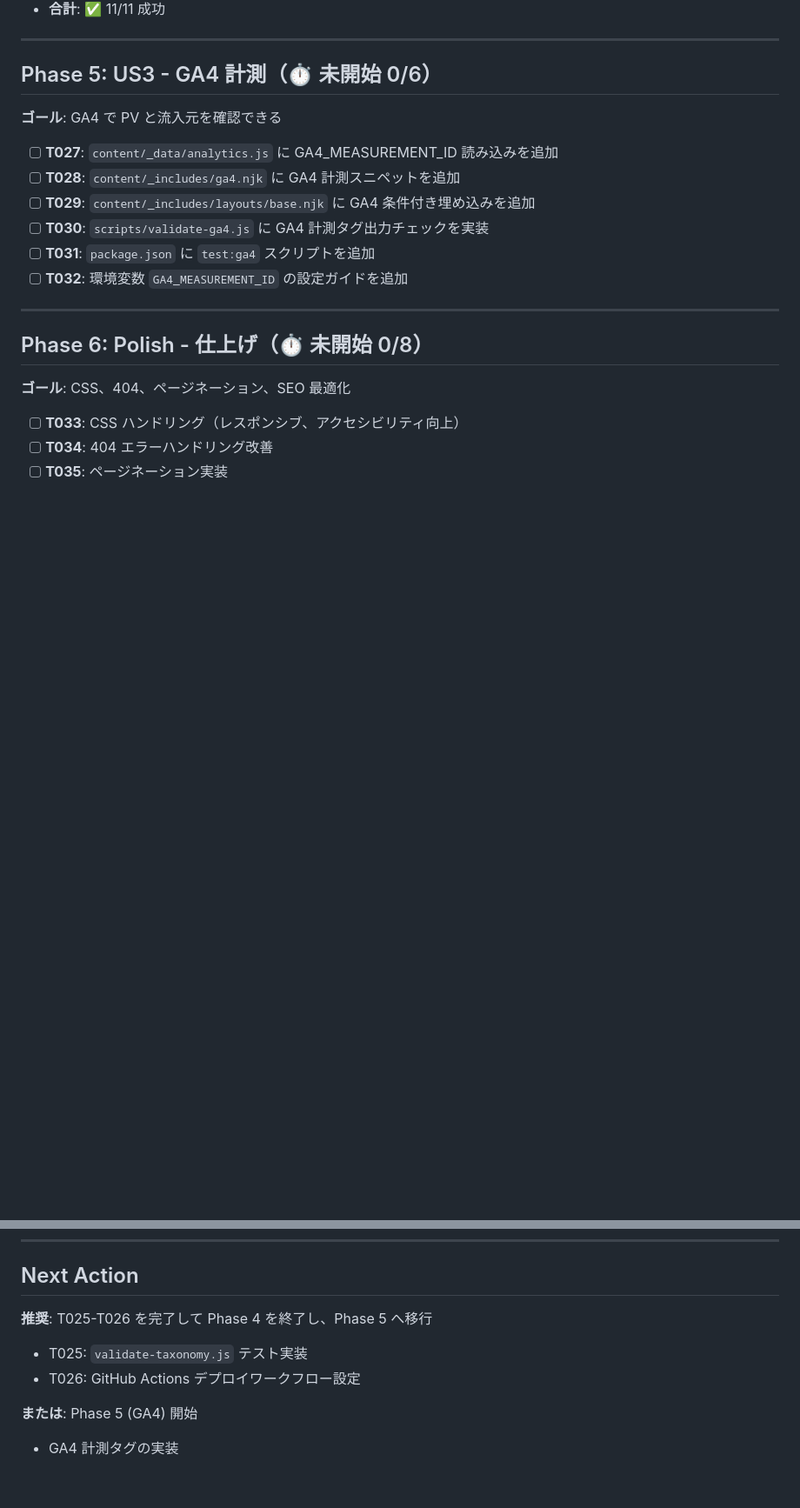
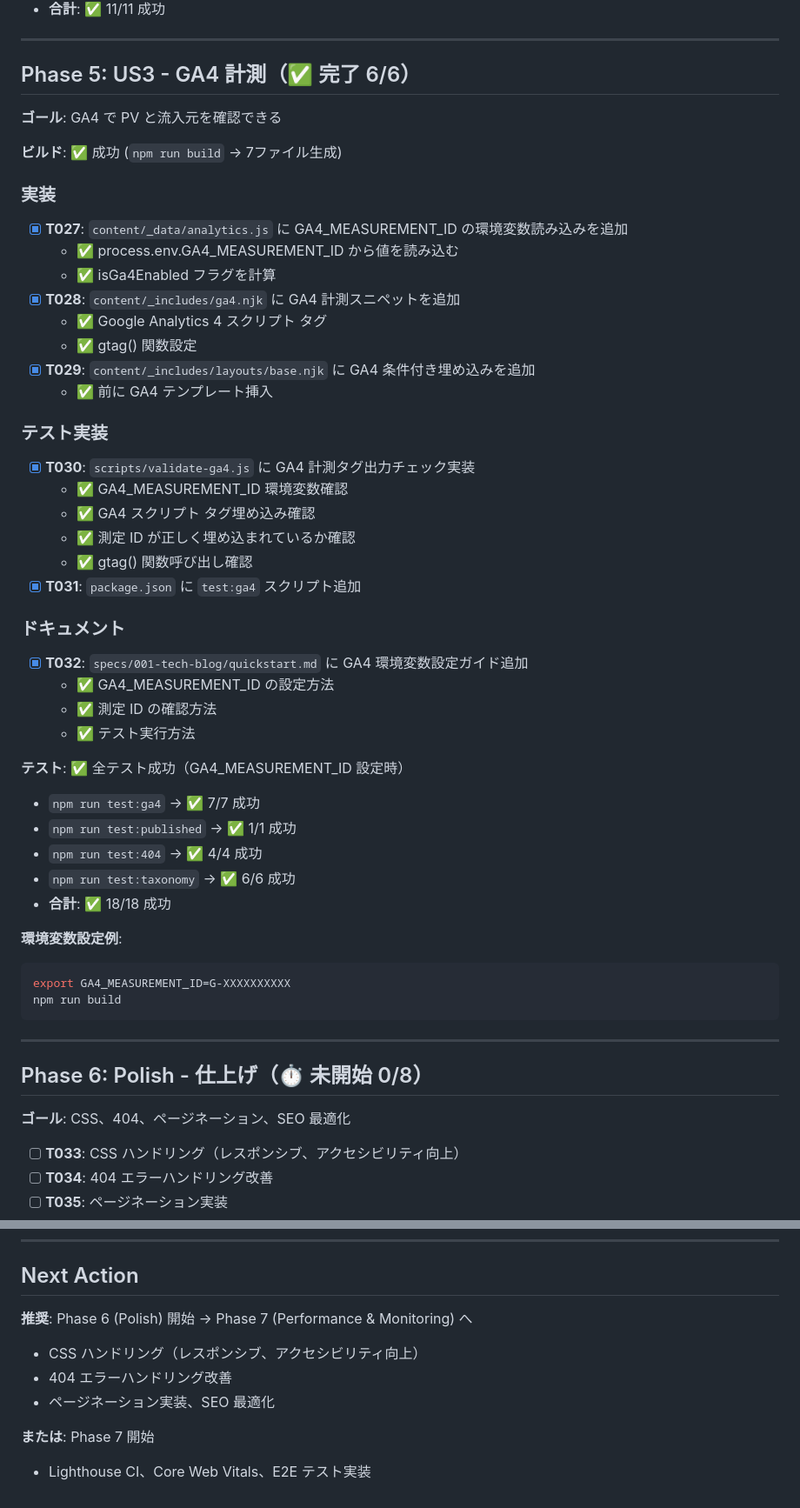
Before and after one commit to kosyo1204/my-main-blog, a Markdown page: specs/001-tech-blog/tasks.md, 2 parts joined by grey strips. Shown at 87% size. Rendered like a GitHub page; blank space fills up the shorter version.

Commit message:
docs(tasks): mark Phase 5 as complete (6/6)

````diff
--- a/specs/001-tech-blog/tasks.md
+++ b/specs/001-tech-blog/tasks.md
@@ -98,16 +98,48 @@ description: "Learning Log Blog のタスク進捗"
 
 ---
 
-## Phase 5: US3 - GA4 計測（⏱️ 未開始 0/6）
+## Phase 5: US3 - GA4 計測（✅ 完了 6/6）
 
 **ゴール**: GA4 で PV と流入元を確認できる
 
-- [ ] **T027**: `content/_data/analytics.js` に GA4_MEASUREMENT_ID 読み込みを追加
-- [ ] **T028**: `content/_includes/ga4.njk` に GA4 計測スニペットを追加
-- [ ] **T029**: `content/_includes/layouts/base.njk` に GA4 条件付き埋め込みを追加
-- [ ] **T030**: `scripts/validate-ga4.js` に GA4 計測タグ出力チェックを実装
-- [ ] **T031**: `package.json` に `test:ga4` スクリプトを追加
-- [ ] **T032**: 環境変数 `GA4_MEASUREMENT_ID` の設定ガイドを追加
+**ビルド**: ✅ 成功 (`npm run build` → 7ファイル生成)
+
+### 実装
+- [x] **T027**: `content/_data/analytics.js` に GA4_MEASUREMENT_ID の環境変数読み込みを追加
+  - ✅ process.env.GA4_MEASUREMENT_ID から値を読み込む
+  - ✅ isGa4Enabled フラグを計算
+- [x] **T028**: `content/_includes/ga4.njk` に GA4 計測スニペットを追加
+  - ✅ Google Analytics 4 スクリプト タグ
+  - ✅ gtag() 関数設定
+- [x] **T029**: `content/_includes/layouts/base.njk` に GA4 条件付き埋め込みを追加
+  - ✅ </body> 前に GA4 テンプレート挿入
+
+### テスト実装
+- [x] **T030**: `scripts/validate-ga4.js` に GA4 計測タグ出力チェック実装
+  - ✅ GA4_MEASUREMENT_ID 環境変数確認
+  - ✅ GA4 スクリプト タグ埋め込み確認
+  - ✅ 測定 ID が正しく埋め込まれているか確認
+  - ✅ gtag() 関数呼び出し確認
+- [x] **T031**: `package.json` に `test:ga4` スクリプト追加
+
+### ドキュメント
+- [x] **T032**: `specs/001-tech-blog/quickstart.md` に GA4 環境変数設定ガイド追加
+  - ✅ GA4_MEASUREMENT_ID の設定方法
+  - ✅ 測定 ID の確認方法
+  - ✅ テスト実行方法
+
+**テスト**: ✅ 全テスト成功（GA4_MEASUREMENT_ID 設定時）
+- `npm run test:ga4` → ✅ 7/7 成功
+- `npm run test:published` → ✅ 1/1 成功
+- `npm run test:404` → ✅ 4/4 成功
+- `npm run test:taxonomy` → ✅ 6/6 成功
+- **合計**: ✅ 18/18 成功
+
+**環境変数設定例**:
+```bash
+export GA4_MEASUREMENT_ID=G-XXXXXXXXXX
+npm run build
+```
 
 ---
 
@@ -172,9 +204,10 @@ eb8070c feat(T019-T020): implement collections and home article listing
 
 ## Next Action
 
-**推奨**: T025-T026 を完了して Phase 4 を終了し、Phase 5 へ移行
-- T025: `validate-taxonomy.js` テスト実装
-- T026: GitHub Actions デプロイワークフロー設定
+**推奨**: Phase 6 (Polish) 開始 → Phase 7 (Performance & Monitoring) へ
+- CSS ハンドリング（レスポンシブ、アクセシビリティ向上）
+- 404 エラーハンドリング改善
+- ページネーション実装、SEO 最適化
 
-**または**: Phase 5 (GA4) 開始
-- GA4 計測タグの実装
+**または**: Phase 7 開始
+- Lighthouse CI、Core Web Vitals、E2E テスト実装
````
Also changed, not shown: other parts of specs/001-tech-blog/tasks.md (+3 -3 lines).
